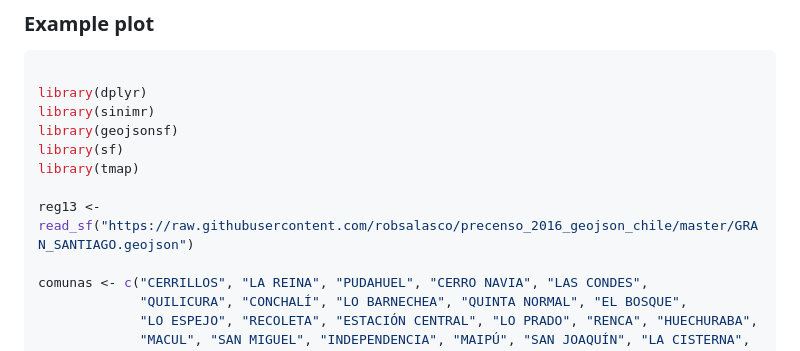
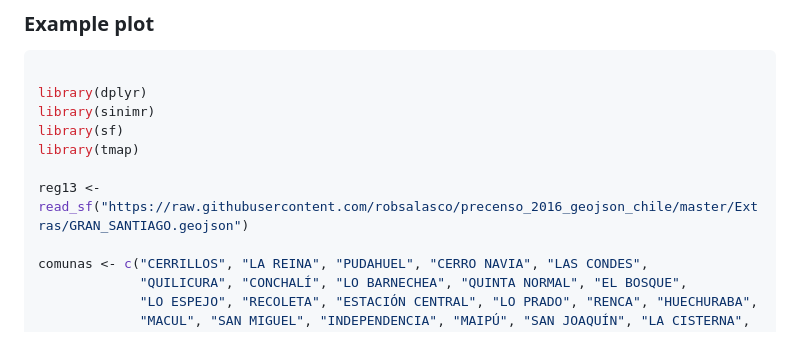
Before and after one commit to robsalasco/sinimr, a Markdown page: README.md, the part around the change printed below. Drawn GitHub-style.

```diff
--- a/README.md
+++ b/README.md
@@ -189,11 +193,10 @@
 
 library(dplyr)
 library(sinimr)
-library(geojsonsf)
 library(sf)
 library(tmap)
 
-reg13 <- read_sf("https://raw.githubusercontent.com/robsalasco/precenso_2016_geojson_chile/master/GRAN_SANTIAGO.geojson")
+reg13 <- read_sf("https://raw.githubusercontent.com/robsalasco/precenso_2016_geojson_chile/master/Extras/GRAN_SANTIAGO.geojson")
 
 comunas <- c("CERRILLOS", "LA REINA", "PUDAHUEL", "CERRO NAVIA", "LAS CONDES",
              "QUILICURA", "CONCHALÍ", "LO BARNECHEA", "QUINTA NORMAL", "EL BOSQUE",
```
Also changed, not shown: other parts of README.md (+11 -3 lines), plot.png, plot2.png (added).
